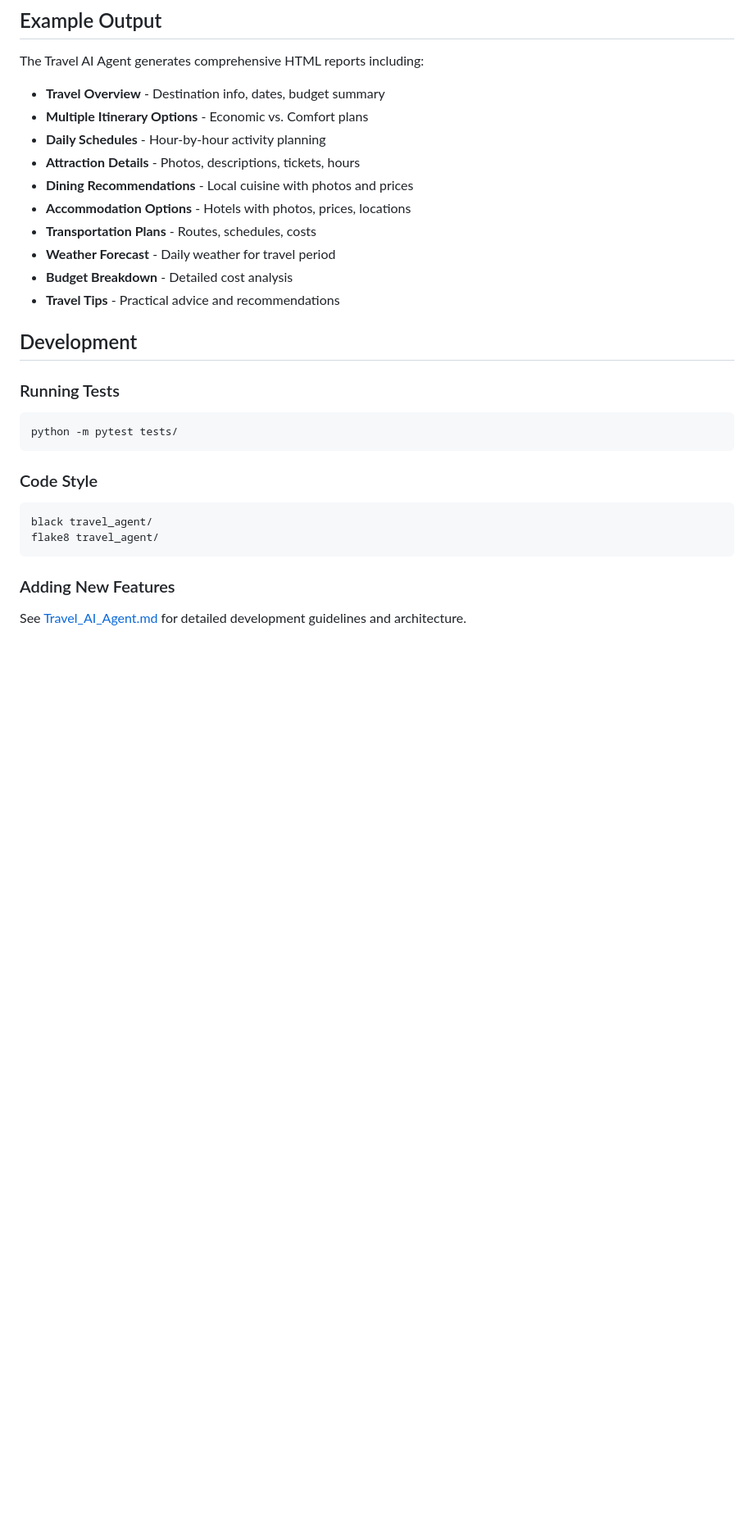
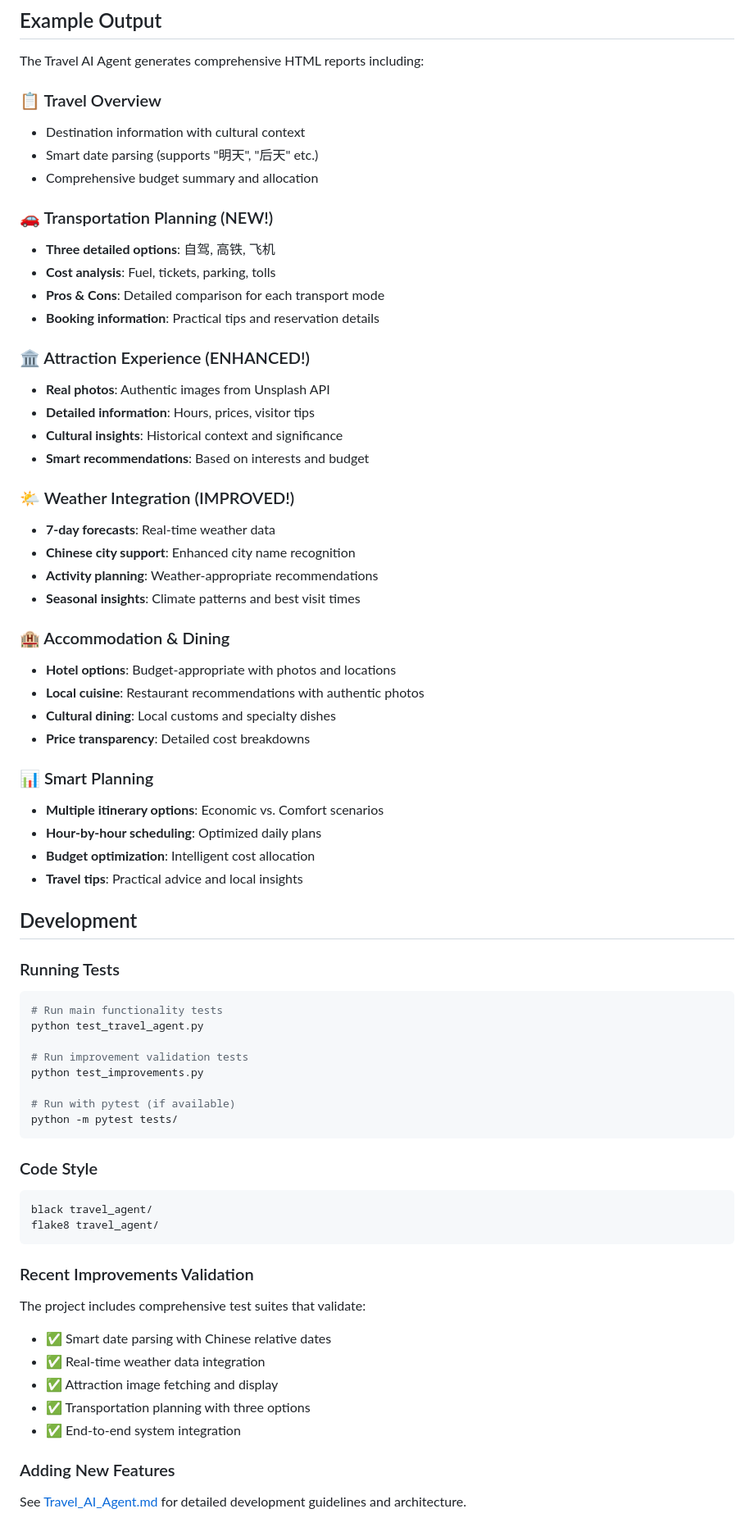
Before and after one commit to tobecrazy/Google-ADK, a Markdown page: README.md, the part around the change printed below. Shown: that part at 82% size. GitHub-like rendering; blank space fills up the shorter version.

````diff
--- a/README.md
+++ b/README.md
@@ -160,21 +191,52 @@ MAX_CONCURRENT_REQUESTS=10
 
 The Travel AI Agent generates comprehensive HTML reports including:
 
-- **Travel Overview** - Destination info, dates, budget summary
-- **Multiple Itinerary Options** - Economic vs. Comfort plans
-- **Daily Schedules** - Hour-by-hour activity planning
-- **Attraction Details** - Photos, descriptions, tickets, hours
-- **Dining Recommendations** - Local cuisine with photos and prices
-- **Accommodation Options** - Hotels with photos, prices, locations
-- **Transportation Plans** - Routes, schedules, costs
-- **Weather Forecast** - Daily weather for travel period
-- **Budget Breakdown** - Detailed cost analysis
-- **Travel Tips** - Practical advice and recommendations
+### 📋 Travel Overview
+- Destination information with cultural context
+- Smart date parsing (supports "明天", "后天" etc.)
+- Comprehensive budget summary and allocation
+
+### 🚗 Transportation Planning (NEW!)
+- **Three detailed options**: 自驾, 高铁, 飞机
+- **Cost analysis**: Fuel, tickets, parking, tolls
+- **Pros & Cons**: Detailed comparison for each transport mode
+- **Booking information**: Practical tips and reservation details
+
+### 🏛️ Attraction Experience (ENHANCED!)
+- **Real photos**: Authentic images from Unsplash API
+- **Detailed information**: Hours, prices, visitor tips
+- **Cultural insights**: Historical context and significance
+- **Smart recommendations**: Based on interests and budget
+
+### 🌤️ Weather Integration (IMPROVED!)
+- **7-day forecasts**: Real-time weather data
+- **Chinese city support**: Enhanced city name recognition
+- **Activity planning**: Weather-appropriate recommendations
+- **Seasonal insights**: Climate patterns and best visit times
+
+### 🏨 Accommodation & Dining
+- **Hotel options**: Budget-appropriate with photos and locations
+- **Local cuisine**: Restaurant recommendations with authentic photos
+- **Cultural dining**: Local customs and specialty dishes
+- **Price transparency**: Detailed cost breakdowns
+
+### 📊 Smart Planning
+- **Multiple itinerary options**: Economic vs. Comfort scenarios
+- **Hour-by-hour scheduling**: Optimized daily plans
+- **Budget optimization**: Intelligent cost allocation
+- **Travel tips**: Practical advice and local insights
 
 ## Development
 
 ### Running Tests
 ```bash
+# Run main functionality tests
+python test_travel_agent.py
+
+# Run improvement validation tests
+python test_improvements.py
+
+# Run with pytest (if available)
 python -m pytest tests/
 ```
 
@@ -183,6 +245,14 @@ python -m pytest tests/
 black travel_agent/
 flake8 travel_agent/
 ```
+
+### Recent Improvements Validation
+The project includes comprehensive test suites that validate:
+- ✅ Smart date parsing with Chinese relative dates
+- ✅ Real-time weather data integration
+- ✅ Attraction image fetching and display
+- ✅ Transportation planning with three options
+- ✅ End-to-end system integration
 
 ### Adding New Features
 See [Travel_AI_Agent.md](Travel_AI_Agent.md) for detailed development guidelines and architecture.
````
Also changed, not shown: other parts of README.md (+61 -14 lines), IMPROVEMENTS_SUMMARY.md (added, +144 -0 lines).
